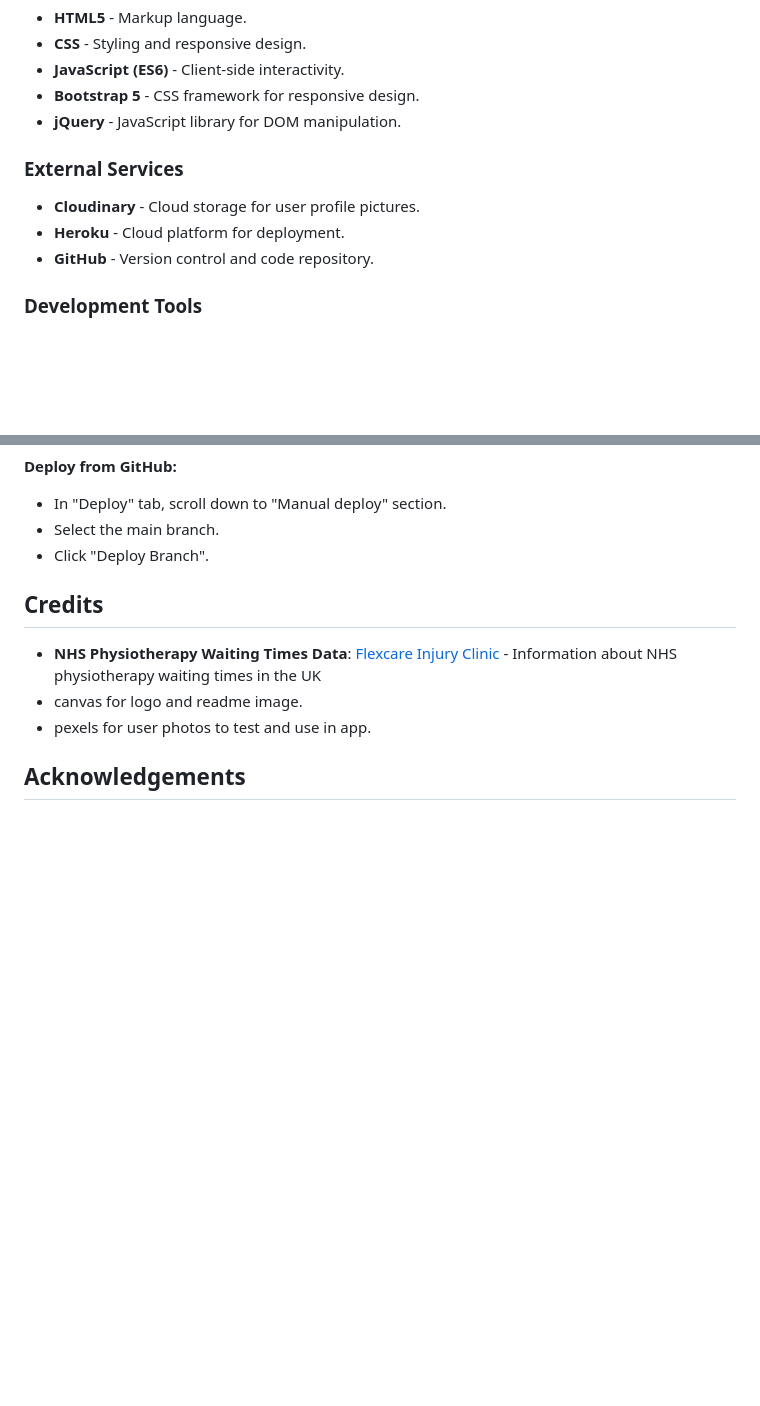
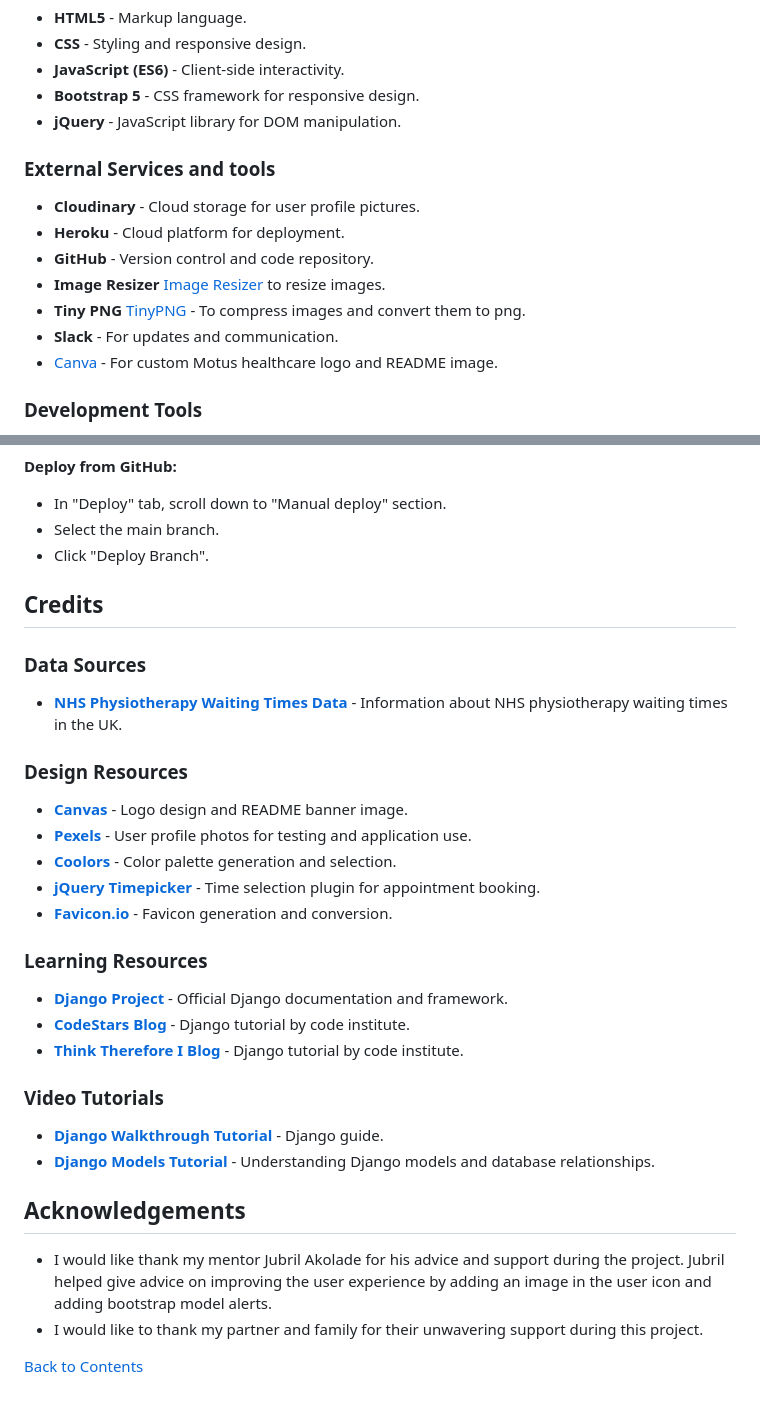
Before and after one commit to DavidRC-Projects/motus_physio, a Markdown page: README.md, 2 parts joined by grey strips. Rendered like a GitHub page; blank space fills up the shorter version.

Commit message:
Clean up README.md and add credits

```diff
--- a/README.md
+++ b/README.md
@@ -611,10 +611,14 @@ For detailed testing procedures, results, and validation reports, see [TESTING.m
 - **Bootstrap 5** - CSS framework for responsive design.
 - **jQuery** - JavaScript library for DOM manipulation.
 
-### External Services
+### External Services and tools
 - **Cloudinary** - Cloud storage for user profile pictures.
 - **Heroku** - Cloud platform for deployment.
 - **GitHub** - Version control and code repository.
+- **Image Resizer** [Image Resizer](https://imageresizer.com/) to resize images.
+- **Tiny PNG** [TinyPNG](https://tinypng.com/) - To compress images and convert them to png.
+- **Slack** - For updates and communication.
+- [Canva](https://www.canva.com/) - For custom Motus healthcare logo and README image.
 
 ### Development Tools
 - **VS Code** - Code editor.
@@ -800,8 +804,27 @@ This project is deployed on [Heroku](https://www.heroku.com/). Follow these step
 
 ## Credits
 
-- **NHS Physiotherapy Waiting Times Data**: [Flexcare Injury Clinic](https://flexcareinjuryclinic.co.uk/nhs-physiotherapy-waiting-list-sheffield) - Information about NHS physiotherapy waiting times in the UK
-- canvas for logo and readme image.
-- pexels for user photos to test and use in app.
+### Data Sources
+- **[NHS Physiotherapy Waiting Times Data](https://flexcareinjuryclinic.co.uk/nhs-physiotherapy-waiting-list-sheffield)** - Information about NHS physiotherapy waiting times in the UK.
+
+### Design Resources
+- **[Canvas](https://canvas.com)** - Logo design and README banner image.
+- **[Pexels](https://pexels.com)** - User profile photos for testing and application use.
+- **[Coolors](https://coolors.co)** - Color palette generation and selection.
+- **[jQuery Timepicker](https://timepicker.co)** - Time selection plugin for appointment booking.
+- **[Favicon.io](https://favicon.io/favicon-converter/)** - Favicon generation and conversion.
+
+### Learning Resources
+- **[Django Project](https://www.djangoproject.com/)** - Official Django documentation and framework.
+- **[CodeStars Blog](https://learn.codeinstitute.net/)** - Django tutorial by code institute.
+- **[Think Therefore I Blog](https://learn.codeinstitute.net/)** - Django tutorial by code institute.
+
+### Video Tutorials
+- **[Django Walkthrough Tutorial](https://www.youtube.com/watch?v=l0QEGvAX8rU)** - Django guide.
+- **[Django Models Tutorial](https://www.youtube.com/watch?v=48KzlkIqOnM)** - Understanding Django models and database relationships.
 
 ## Acknowledgements
+* I would like thank my mentor Jubril Akolade for his advice and support during the project. Jubril helped give advice on improving the user experience by adding an image in the user icon and adding bootstrap model alerts.
+* I would like to thank my partner and family for their unwavering support during this project.
+
+[Back to Contents](#contents)
```
